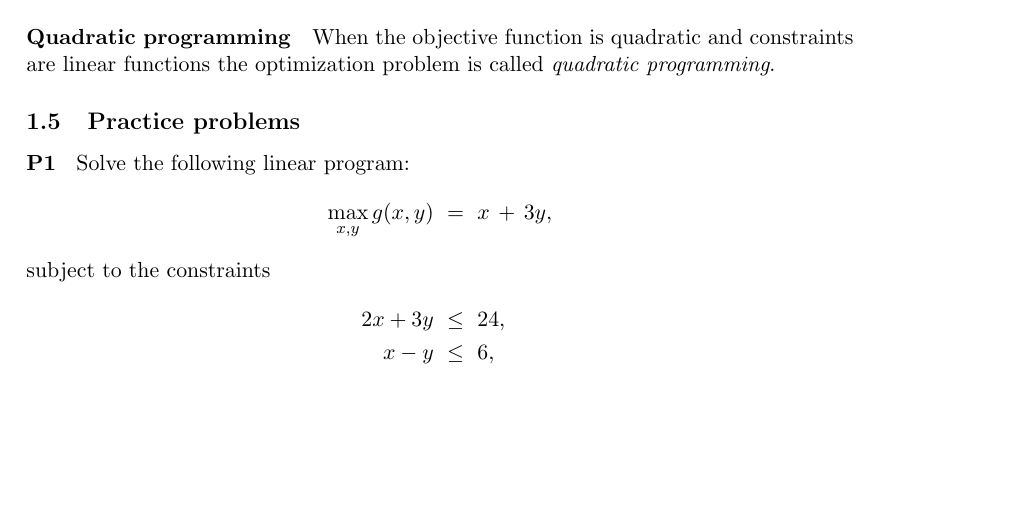
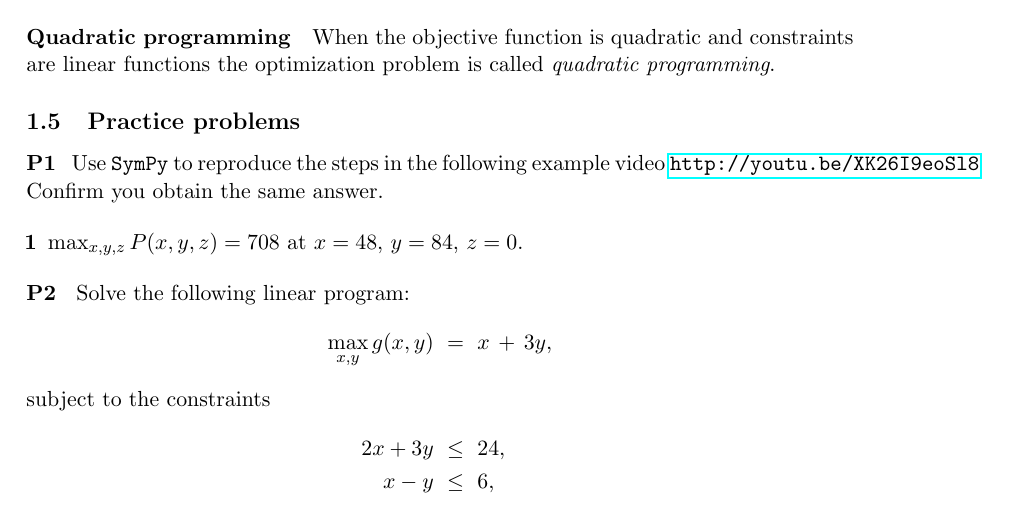
Before and after one commit to minireference/linear_programming, a LaTeX document (tutorial.tex, which reads problems/problems.tex): part of page 20 of 21, cut so that both start at the same text, the shorter picture padded with empty space. The pictures show the PDF file tutorial.pdf that the author committed with the source.

Commit message:
A nice LP problem via YouTube

```diff
--- a/problems/problems.tex
+++ b/problems/problems.tex
@@ -2,7 +2,20 @@
 
 \begin{problems}{LPTUT}
 
+
 	%%%    LINEAR PROGRAMMING     %%%%%%%%%%%%%%%%%%%%%%%%%%%%%%%%%%%%%%%%%%%%%%%%%%%
+
+	\begin{problem}
+		Use \texttt{SymPy} to reproduce the steps in the following example video
+		\href{http://youtu.be/XK26I9eoSl8}{\texttt{http://youtu.be/XK26I9eoSl8}}
+		Confirm you obtain the same answer.
+
+		\begin{answer}$\max_{x,y,z} P(x,y,z) = 708$ at 	$x=48$, $y=84$, $z=0$.\end{answer}
+
+		%	\begin{solution}
+		%	\end{solution}
+	\end{problem}
+
 
 	\begin{problem}
 		Solve the following linear program:
```
Also changed, not shown: tutorial.pdf, problems/problems.tex (6 more changed lines).
